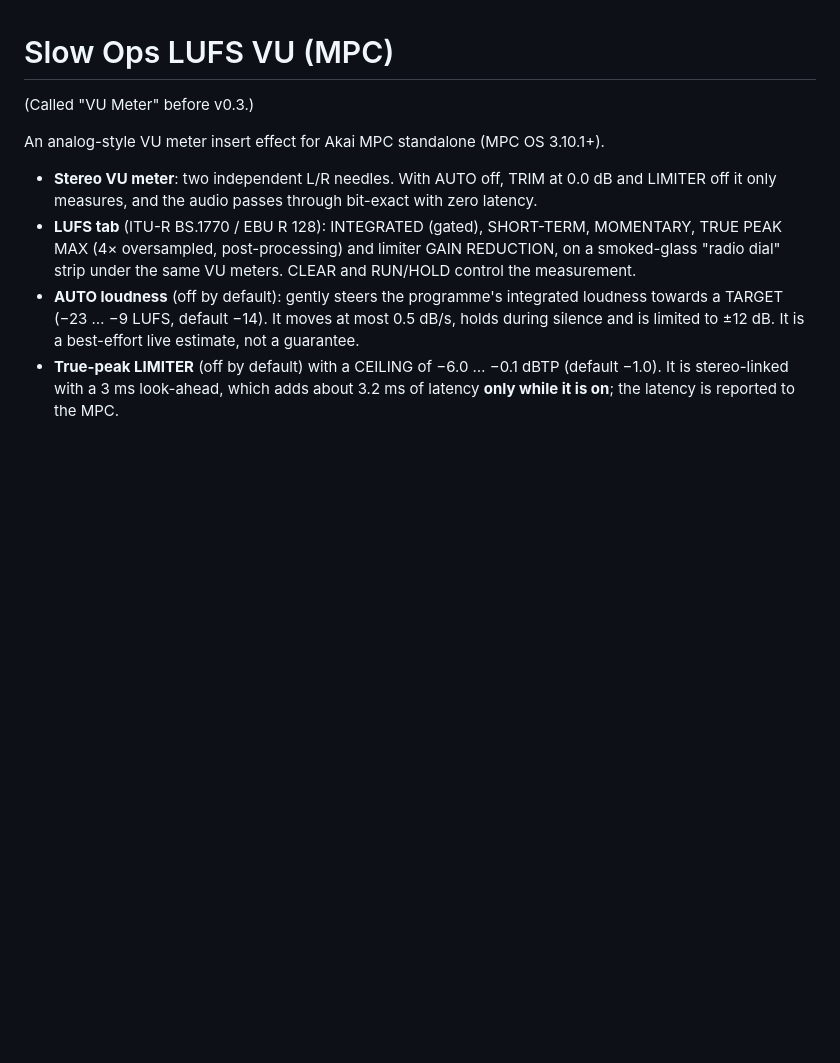
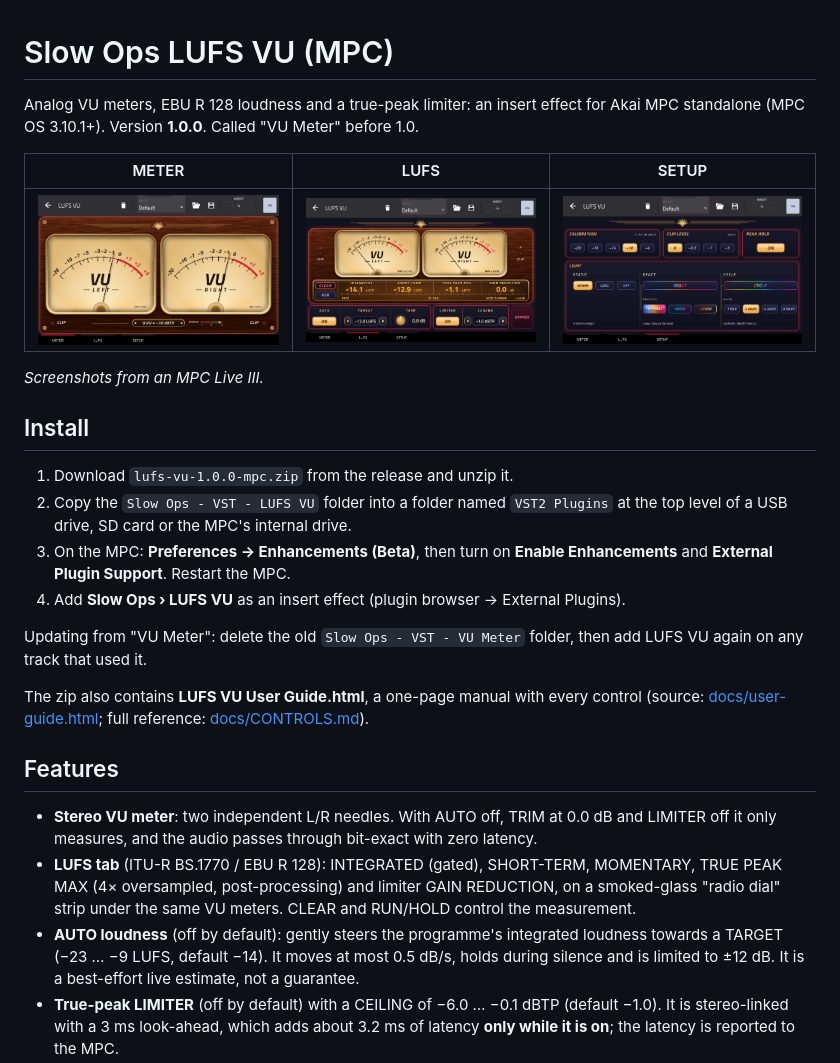
Before and after one commit to drj-io/SlowOps.MPC.LufsVu, a Markdown page: README.md, the part around one of its changes. Rendered like a GitHub page; pictures changed too: docs/images/mpc-lufs.png (added), docs/images/mpc-meter.png (added), docs/images/mpc-setup.png (added); blank space fills up the shorter version.

Commit message:
Release 1.0.0: version bump, hardware screenshots, user guide (self-contained HTML in the zip), user-first README, CHANGELOG, scripts/release.sh

```diff
--- a/README.md
+++ b/README.md
@@ -1,8 +1,25 @@
 # Slow Ops LUFS VU (MPC)
 
-(Called "VU Meter" before v0.3.)
+Analog VU meters, EBU R 128 loudness and a true-peak limiter: an insert effect for Akai MPC standalone (MPC OS 3.10.1+). Version **1.0.0**. Called "VU Meter" before 1.0.
 
-An analog-style VU meter insert effect for Akai MPC standalone (MPC OS 3.10.1+).
+| METER | LUFS | SETUP |
+|---|---|---|
+| ![METER tab on an MPC Live III](docs/images/mpc-meter.png) | ![LUFS tab on an MPC Live III](docs/images/mpc-lufs.png) | ![SETUP tab on an MPC Live III](docs/images/mpc-setup.png) |
+
+*Screenshots from an MPC Live III.*
+
+## Install
+
+1. Download `lufs-vu-1.0.0-mpc.zip` from the release and unzip it.
+2. Copy the `Slow Ops - VST - LUFS VU` folder into a folder named `VST2 Plugins` at the top level of a USB drive, SD card or the MPC's internal drive.
+3. On the MPC: **Preferences → Enhancements (Beta)**, then turn on **Enable Enhancements** and **External Plugin Support**. Restart the MPC.
+4. Add **Slow Ops › LUFS VU** as an insert effect (plugin browser → External Plugins).
+
+Updating from "VU Meter": delete the old `Slow Ops - VST - VU Meter` folder, then add LUFS VU again on any track that used it.
+
+The zip also contains **LUFS VU User Guide.html**, a one-page manual with every control (source: [docs/user-guide.html](docs/user-guide.html); full reference: [docs/CONTROLS.md](docs/CONTROLS.md)).
+
+## Features
 
 - **Stereo VU meter**: two independent L/R needles. With AUTO off, TRIM at 0.0 dB and LIMITER off it only measures, and the audio passes through bit-exact with zero latency.
 - **LUFS tab** (ITU-R BS.1770 / EBU R 128): INTEGRATED (gated), SHORT-TERM, MOMENTARY, TRUE PEAK MAX (4× oversampled, post-processing) and limiter GAIN REDUCTION, on a smoked-glass "radio dial" strip under the same VU meters. CLEAR and RUN/HOLD control the measurement.
```
Also changed, not shown: other parts of README.md (+5 -15 lines), CHANGELOG.md (added, +21 -0 lines), docs/HARDWARE_RESULTS.md (+2 -1 lines), 4 other files.
